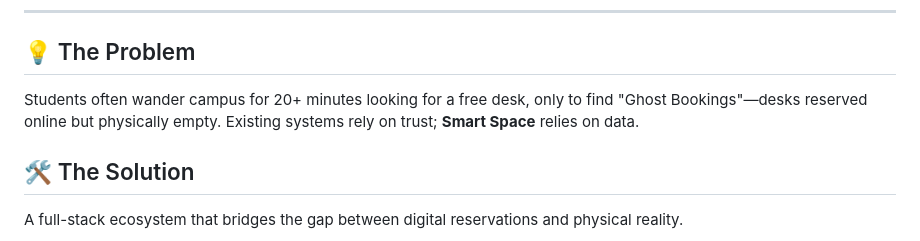
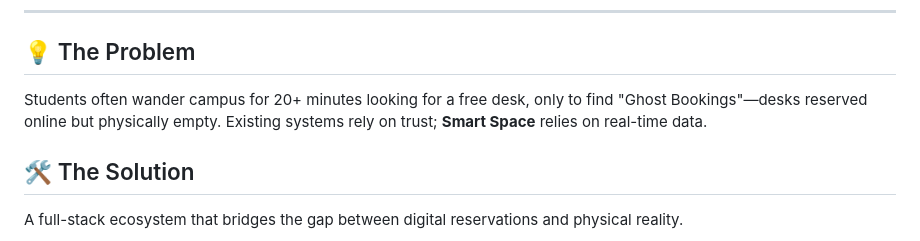
Before and after one commit to FerTirado573/hackLondon2026, a Markdown page: README.md, the part around the change. Drawn GitHub-style.

```diff
--- a/README.md
+++ b/README.md
@@ -5,7 +5,7 @@
 ---
 
 ## 💡 The Problem
-Students often wander campus for 20+ minutes looking for a free desk, only to find "Ghost Bookings"—desks reserved online but physically empty. Existing systems rely on trust; **Smart Space** relies on data.
+Students often wander campus for 20+ minutes looking for a free desk, only to find "Ghost Bookings"—desks reserved online but physically empty. Existing systems rely on trust; **Smart Space** relies on real-time data.
 
 ## 🛠️ The Solution
 A full-stack ecosystem that bridges the gap between digital reservations and physical reality.
```
